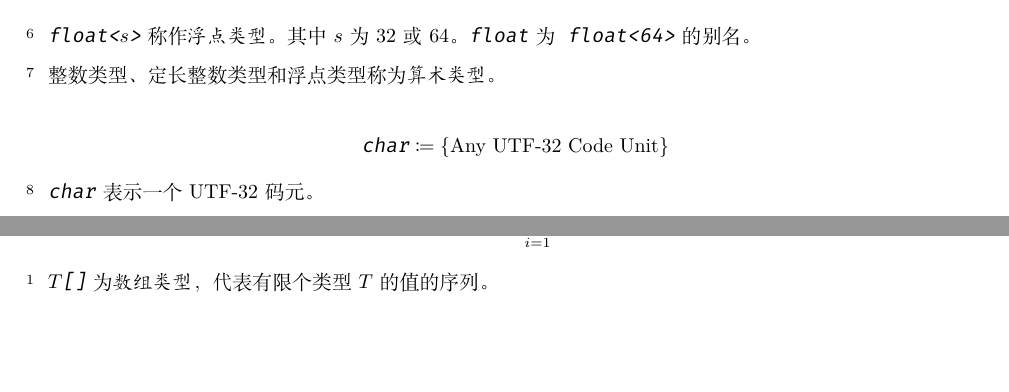
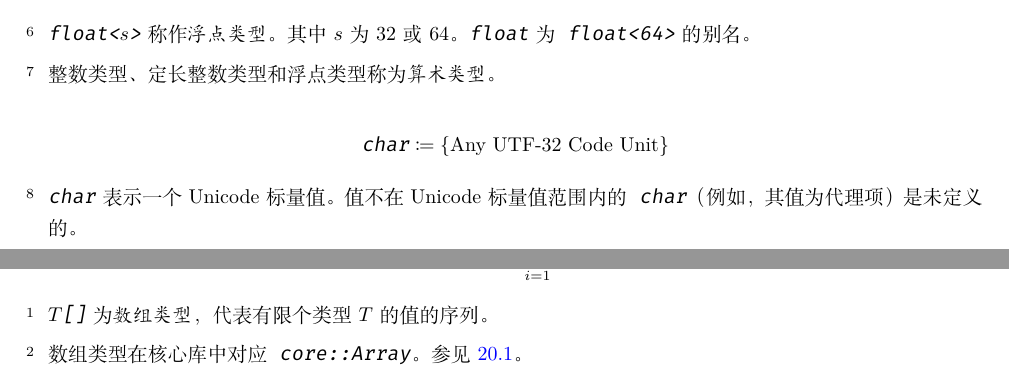
Before and after one commit to Sunchy321/x-docs, a LaTeX book (x.tex, which reads type.tex): two parts of pages 19 and 20 of 96 before the commit and two parts of pages 19 and 21 of 96 after it, joined at a grey line, cut so that both start at the same text, the shorter picture padded with empty space. Compiled offline with XeLaTeX.

Commit message:
feat: misc

```diff
--- a/type.tex
+++ b/type.tex
@@ -91,7 +91,7 @@ $\tcode{float<}s\tcode{>}$称作\term{浮点类型}。其中$s$为32或64。\tco
 $$\tcode{char} \coloneqq \left\{ \textnormal{Any UTF-32 Code Unit} \right\}$$
 
 \pnum
-\tcode{char}表示一个UTF-32码元。
+\tcode{char}表示一个Unicode标量值。值不在Unicode标量值范围内的\tcode{char}（例如，其值为代理项）是未定义的。
 
 $$\tcode{string} \coloneqq \left\{ \textnormal{Any UTF-8 String} \right\} $$
 
@@ -158,6 +158,9 @@ $$ T\tcode{[]} \coloneqq \bigcup^\infty_{i=1} T^i $$
 \pnum
 $T\tcode{[]}$为\term{数组类型}，代表有限个类型$T$的值的序列。
 
+\pnum
+数组类型在核心库中对应\tcode{core::Array}。参见~\ref{core.type}。
+
 \rSec3[type.dict]{字典类型}
 \indextext{类型!字典}
 
```
Also changed, not shown: x.pdf, type.tex (5 more changed lines).
